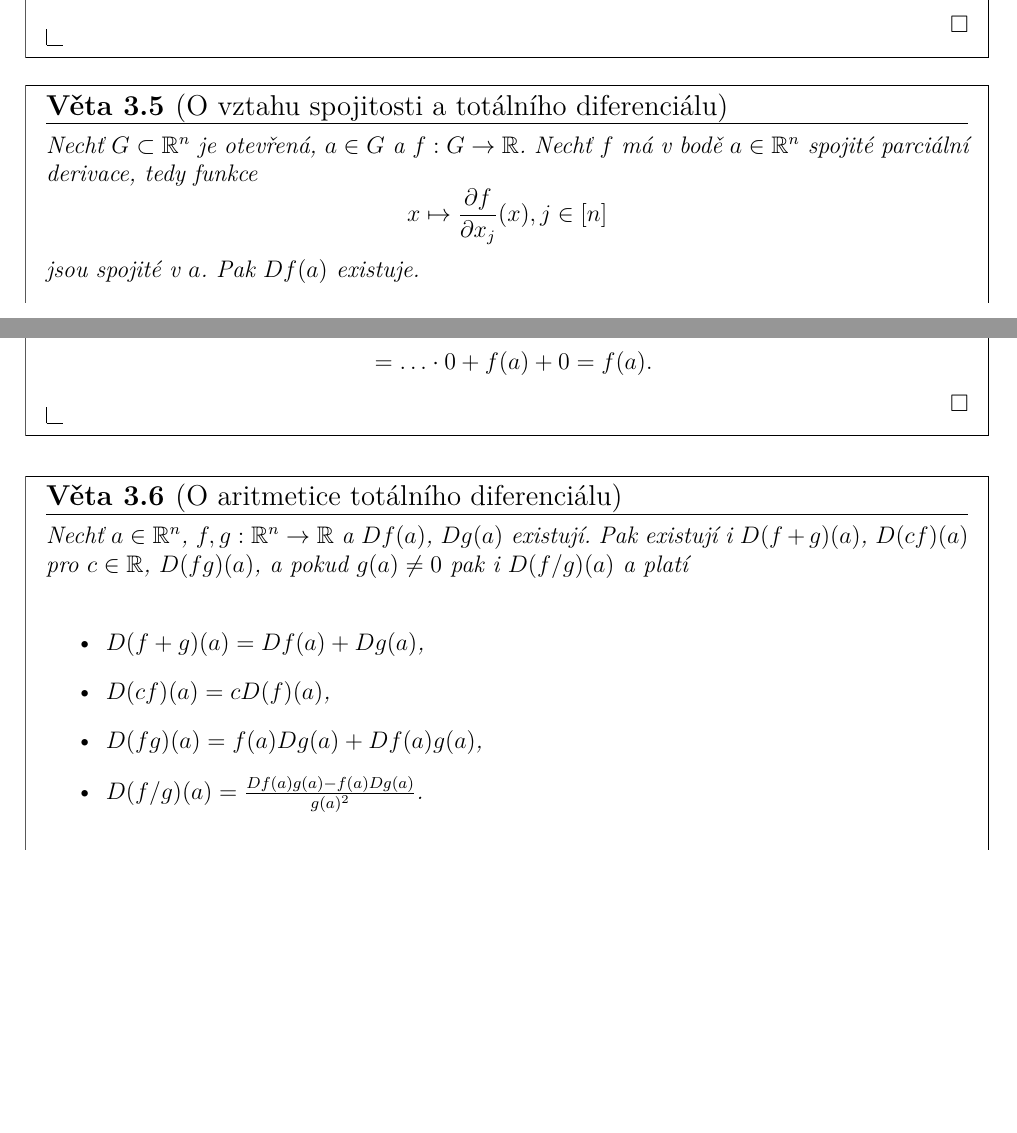
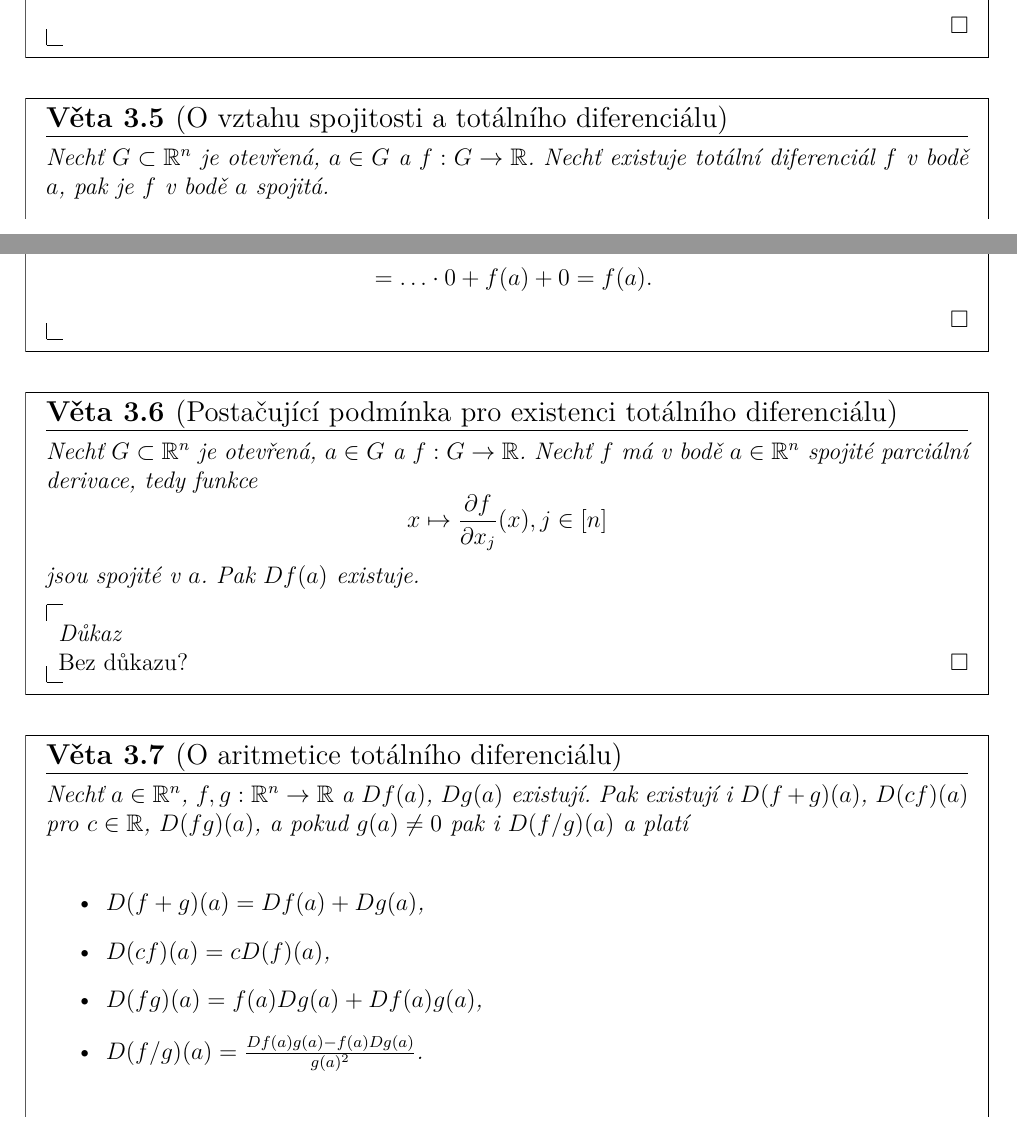
Before and after one commit to JoHavel/MFFNotes, a LaTeX document (OM3/MatAnalyza3/MatAnalyza3.tex): two parts of pages 13 and 14 of 50, joined at a grey line, cut so that both start at the same text, the shorter picture padded with empty space. Compiled offline with XeLaTeX.

Commit message:
Oprava poznámek z MA3 od Toma

```diff
--- a/OM3/MatAnalyza3/MatAnalyza3.tex
+++ b/OM3/MatAnalyza3/MatAnalyza3.tex
@@ -422,15 +422,23 @@
 	\end{veta}
 
 	\begin{veta}[O vztahu spojitosti a totálního diferenciálu]
-		Nechť $G \subset ®R^n$ je otevřená, $a \in G$ a $f: G \rightarrow ®R$. Nechť $f$ má v bodě $a \in ®R^n$ spojité parciální derivace, tedy funkce
-		$$ x \mapsto \frac{\partial f}{\partial x_j}(x), j \in [n] $$
-		jsou spojité v $a$. Pak $D f(a)$ existuje.
+		Nechť $G \subset ®R^n$ je otevřená, $a \in G$ a $f: G \rightarrow ®R$. Nechť existuje totální diferenciál $f$ v bodě $a$, pak je $f$ v bodě $a$ spojitá.
 
 		\begin{dukazin}
 			Přímým výpočtem:
 			$$ \lim_{h \rightarrow 0} f(a + h) = \lim_{h \rightarrow 0} \frac{f(a + h) - f(a) - D f(a)(h)}{||h||}||h|| + f(a) + D f(a)(h) = $$
 			$$ = \lim_{h \rightarrow 0} \frac{f(a + h) - f(a) - D f(a)(h)}{||h||}||h|| \lim_{h \rightarrow 0}||h|| + \lim_{h \rightarrow 0} f(a) + \lim_{h \rightarrow 0} D f(a)(h) = $$
 			$$ = …·0 + f(a) + 0 = f(a). $$
+		\end{dukazin}
+	\end{veta}
+
+	\begin{veta}[Postačující podmínka pro existenci totálního diferenciálu]
+		Nechť $G \subset ®R^n$ je otevřená, $a \in G$ a $f: G \rightarrow ®R$. Nechť $f$ má v bodě $a \in ®R^n$ spojité parciální derivace, tedy funkce
+		$$ x \mapsto \frac{\partial f}{\partial x_j}(x), j \in [n] $$
+		jsou spojité v $a$. Pak $D f(a)$ existuje.
+
+		\begin{dukazin}
+			Bez důkazu?
 		\end{dukazin}
 	\end{veta}
 
```
Also changed, not shown: OM3/MatAnalyza3/MatAnalyza3.pdf.
